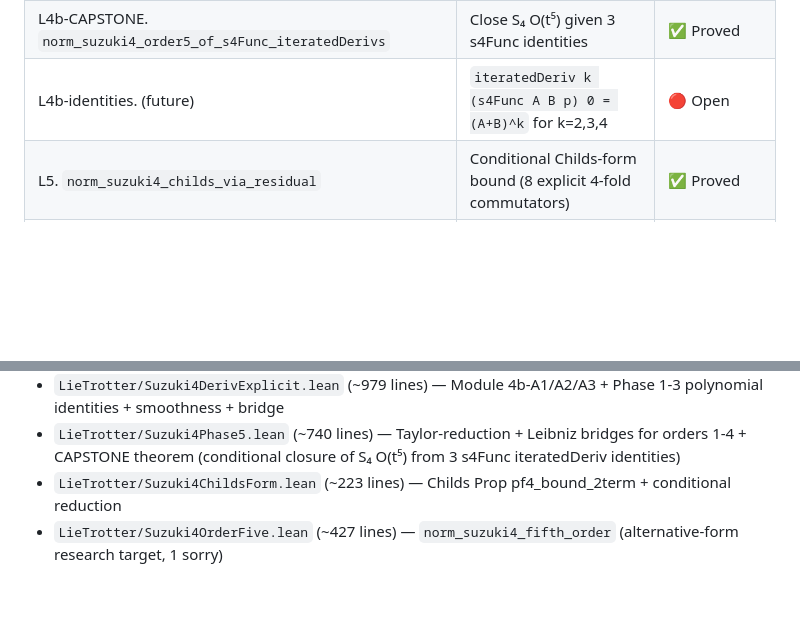
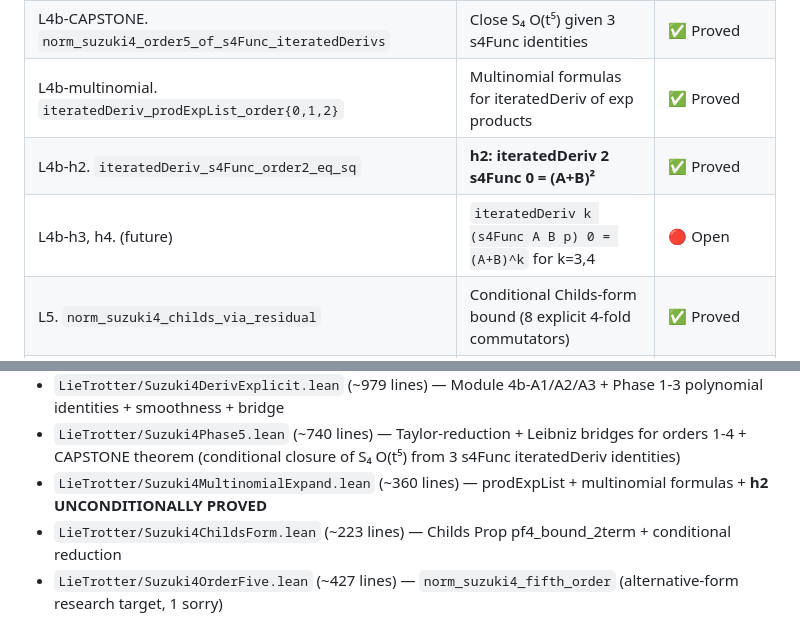
Before and after one commit to Jue-Xu/Lean-Trotter, a Markdown page: CLAUDE.md, 2 parts joined by grey strips. GitHub-like rendering; blank space fills up the shorter version.

Commit message:
Update CLAUDE.md: h2 UNCONDITIONALLY PROVED
The first of the three s4Func iteratedDeriv identities (h2, h3, h4)
required for Path A completion is now proved unconditionally:
  iteratedDeriv 2 (s4Func A B p) 0 = (A + B) ^ 2

via Suzuki4MultinomialExpand.lean (360 lines, 0 sorry).

Remaining: h3 and h4 (orders 3 and 4 of s4Func). Both reduce via the
same multinomial-expansion framework; h3 requires extending the
order-3 prodExpList formula (combinatorially more involved but same
template), and h4 similarly. Once complete, the CAPSTONE theorem
`norm_suzuki4_order5_of_s4Func_iteratedDerivs` discharges all three
to give the existential S₄ O(t⁵) bound unconditionally.

Co-Authored-By: Claude Opus 4.7 (1M context) <noreply@anthropic.com>

```diff
--- a/CLAUDE.md
+++ b/CLAUDE.md
@@ -356,7 +356,9 @@ The leading coefficient $\|D\|/6$ is always $\le$ the standard bound by the tria
 | L4b-br-3. `iteratedDeriv_w4Func_order3_eq` / `_zero_iff_of_order2` | Order-3 bridge (conditional on order-2) | ✅ Proved |
 | L4b-br-4. `iteratedDeriv_w4Func_order4_eq` / `_zero_iff_of_order23` | Order-4 bridge (conditional on orders 2, 3) | ✅ Proved |
 | L4b-CAPSTONE. `norm_suzuki4_order5_of_s4Func_iteratedDerivs` | Close S₄ O(t⁵) given 3 s4Func identities | ✅ Proved |
-| L4b-identities. (future) | `iteratedDeriv k (s4Func A B p) 0 = (A+B)^k` for k=2,3,4 | 🔴 Open |
+| L4b-multinomial. `iteratedDeriv_prodExpList_order{0,1,2}` | Multinomial formulas for iteratedDeriv of exp products | ✅ Proved |
+| L4b-h2. `iteratedDeriv_s4Func_order2_eq_sq` | **h2: iteratedDeriv 2 s4Func 0 = (A+B)²** | ✅ Proved |
+| L4b-h3, h4. (future) | `iteratedDeriv k (s4Func A B p) 0 = (A+B)^k` for k=3,4 | 🔴 Open |
 | L5. `norm_suzuki4_childs_via_residual` | Conditional Childs-form bound (8 explicit 4-fold commutators) | ✅ Proved |
 | L5'. `norm_suzuki4_childs_form` | Unconditional Childs Prop pf4_bound_2term | 🔴 Open (= Module 4b-C2) |
 
@@ -367,6 +369,7 @@ The leading coefficient $\|D\|/6$ is always $\le$ the standard bound by the tria
 - `LieTrotter/Suzuki4Module4.lean` (~150 lines) — Module 4a (continuity)
 - `LieTrotter/Suzuki4DerivExplicit.lean` (~979 lines) — Module 4b-A1/A2/A3 + Phase 1-3 polynomial identities + smoothness + bridge
 - `LieTrotter/Suzuki4Phase5.lean` (~740 lines) — Taylor-reduction + Leibniz bridges for orders 1-4 + CAPSTONE theorem (conditional closure of S₄ O(t⁵) from 3 s4Func iteratedDeriv identities)
+- `LieTrotter/Suzuki4MultinomialExpand.lean` (~360 lines) — prodExpList + multinomial formulas + **h2 UNCONDITIONALLY PROVED**
 - `LieTrotter/Suzuki4ChildsForm.lean` (~223 lines) — Childs Prop pf4_bound_2term + conditional reduction
 - `LieTrotter/Suzuki4OrderFive.lean` (~427 lines) — `norm_suzuki4_fifth_order` (alternative-form research target, 1 sorry)
 
```
